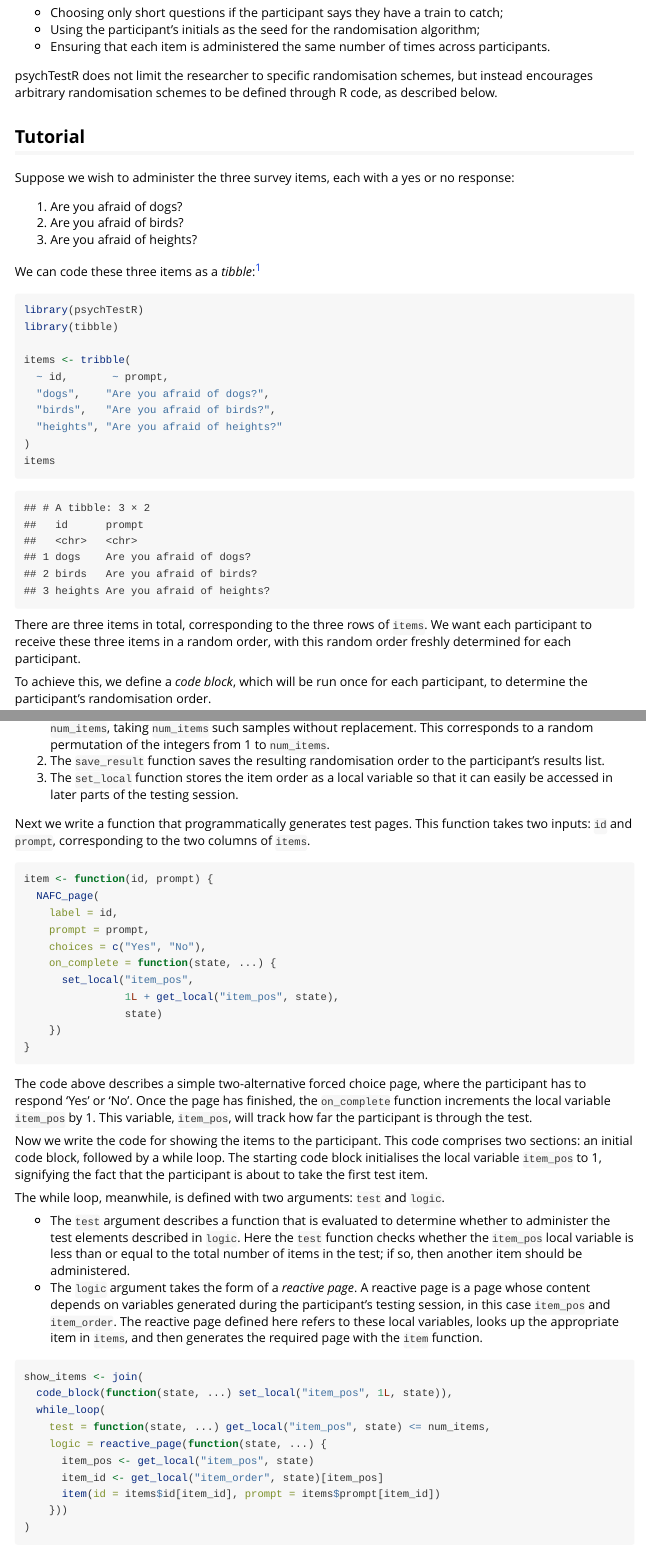
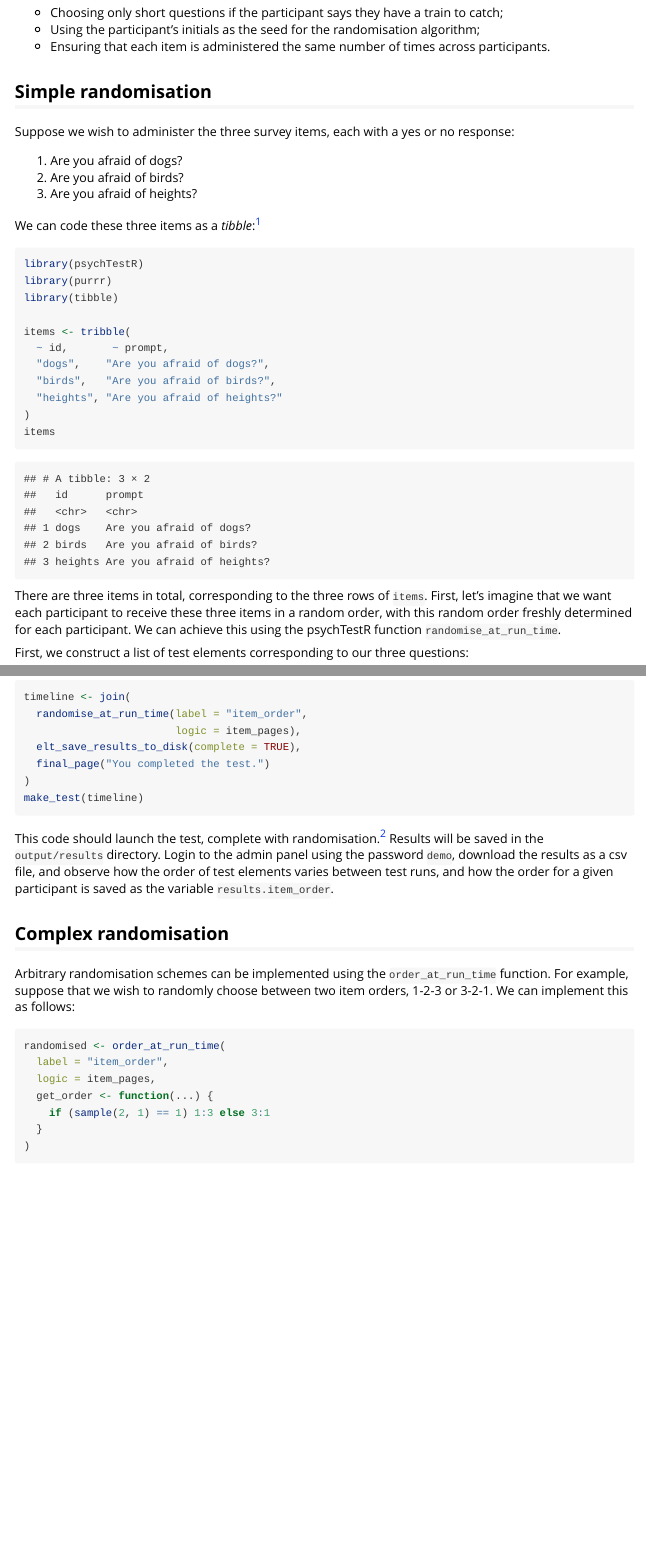
Before and after one commit to pmcharrison/psychTestR, an R Markdown document (vignettes/c-randomisation.Rmd): the page in a window 1100 px wide, from 280 px down, and a second part further down, joined at a grey line. Rendered offline with R 4.5, knitr and Pandoc, with nearby package versions; some code elsewhere in the file could not run offline.

Commit message:
Updating randomisation vignette

````diff
--- a/vignettes/c-randomisation.Rmd
+++ b/vignettes/c-randomisation.Rmd
@@ -26,11 +26,7 @@ algorithm;
 - Ensuring that each item is administered the same number of times
 across participants.
 
-psychTestR does not limit the researcher to specific randomisation schemes,
-but instead encourages arbitrary randomisation schemes to be defined
-through R code, as described below.
-
-## Tutorial
+## Simple randomisation
 
 Suppose we wish to administer the three survey items,
 each with a yes or no response:
@@ -46,6 +42,7 @@ provide by the *tibble* package and exported by the *tidyverse* package.
 
 ```{r, message = FALSE, warning = FALSE}
 library(psychTestR)
+library(purrr)
 library(tibble)
 
 items <- tribble(
@@ -58,9 +55,11 @@ items
 ```
 
 There are three items in total, corresponding to the three rows of `items`.
-We want each participant to receive these three items in a random order,
+First, let's imagine that we want each participant to receive these
+three items in a random order,
 with this random order freshly determined for each participant.
+We can achieve this using the psychTestR function `randomise_at_run_time`.
 
-To achieve this, we define a *code block*, which will be run once for each participant,
-to determine the participant's randomisation order.
+First, we construct a list of test elements corresponding to our
+three questions:
 
@@ -89,53 +75,0 @@ Here it samples from the integers from 1 to `num_items`,
-taking `num_items` such samples without replacement.
-This corresponds to a random permutation of the integers from 1 to `num_items`.
-2. The `save_result` function saves the resulting randomisation order
-to the participant's results list.
-3. The `set_local` function stores the item order as a local variable
-so that it can easily be accessed in later parts of the testing session.
-
-Next we write a function that programmatically generates test pages.
-This function takes two inputs: `id` and `prompt`,
-corresponding to the two columns of `items`.
-
-```{r}
-item <- function(id, prompt) {
-  NAFC_page(
-    label = id,
-    prompt = prompt,
-    choices = c("Yes", "No"),
-    on_complete = function(state, ...) {
-      set_local("item_pos",
-                1L + get_local("item_pos", state),
-                state)
-    })
-}
-```
-
-The code above describes a simple two-alternative forced choice page,
-where the participant has to respond 'Yes' or 'No'.
-Once the page has finished, the `on_complete` function increments
-the local variable `item_pos` by 1.
-This variable, `item_pos`, will track how far the participant is through
-the test.
-
-Now we write the code for showing the items to the participant.
-This code comprises two sections: an initial code block,
-followed by a while loop.
-The starting code block initialises the local variable `item_pos` to 1,
-signifying the fact that the participant is about to take the first test item.
-
-The while loop, meanwhile, is defined with two arguments:
-`test` and `logic`.
-
-- The `test` argument describes a function that is evaluated to determine
-whether to administer the test elements described in `logic`.
-Here the `test` function checks whether the `item_pos` local variable
-is less than or equal to the total number of items in the test;
-if so, then another item should be administered.
-- The `logic` argument takes the form of a *reactive page*.
-A reactive page is a page whose content depends on variables generated
-during the participant's testing session, in this case
-`item_pos` and `item_order`.
-The reactive page defined here refers to these local variables,
-looks up the appropriate item in `items`,
-and then generates the required page with the `item` function.
@@ -144,8 +75,0 @@ and then generates the required page with the `item` function.
-show_items <- join(
-  code_block(function(state, ...) set_local("item_pos", 1L, state)),
-  while_loop(
-    test = function(state, ...) get_local("item_pos", state) <= num_items,
-    logic = reactive_page(function(state, ...) {
-      item_pos <- get_local("item_pos", state)
-      item_id <- get_local("item_order", state)[item_pos]
-      item(id = items$id[item_id], prompt = items$prompt[item_id])
@@ -162,2 +80,5 @@ Finally, we can put together the whole test by combining three elements:
 
 ``` r
+timeline <- join(
+  randomise_at_run_time(label = "item_order",
+                        logic = item_pages),
@@ -167,6 +85,7 @@ make_test(join(
   elt_save_results_to_disk(complete = TRUE),
   final_page("You completed the test.")
-))
+)
+make_test(timeline)
 ```
 
 This code should launch the test, complete with randomisation.^[
@@ -174,3 +93,22 @@ In RStudio, this means running the code with the 'Run' button,
 not the 'Source' button. You can use 'Source' but then you have to wrap
 the code in `shiny::runApp`.]
 Results will be saved in the `output/results` directory.
+Login to the admin panel using the password `demo`,
+download the results as a csv file, and
+observe how the order of test elements varies between test runs,
+and how the order for a given participant is saved as the variable
+`results.item_order`.
+
+## Complex randomisation
+
+Arbitrary randomisation schemes can be implemented using the
+`order_at_run_time` function.
+For example, suppose that we wish to randomly choose between
+two item orders, 1-2-3 or 3-2-1. We can implement this as follows:
+
+``` {r}
+randomised <- order_at_run_time(
+  label = "item_order",
+  logic = item_pages,
+  get_order <- function(...) {
+    if (sample(2, 1) == 1) 1:3 else 3:1
````
Also changed, not shown: vignettes/c-randomisation.Rmd (55 more changed lines).
